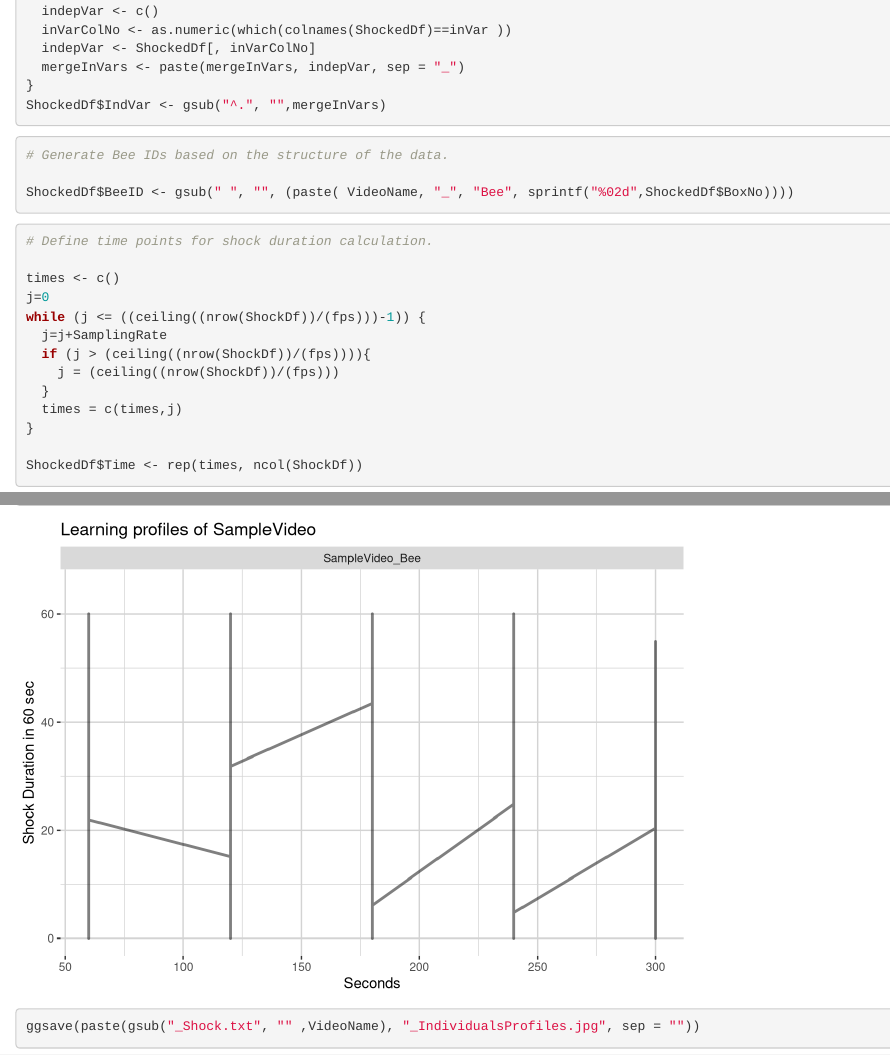
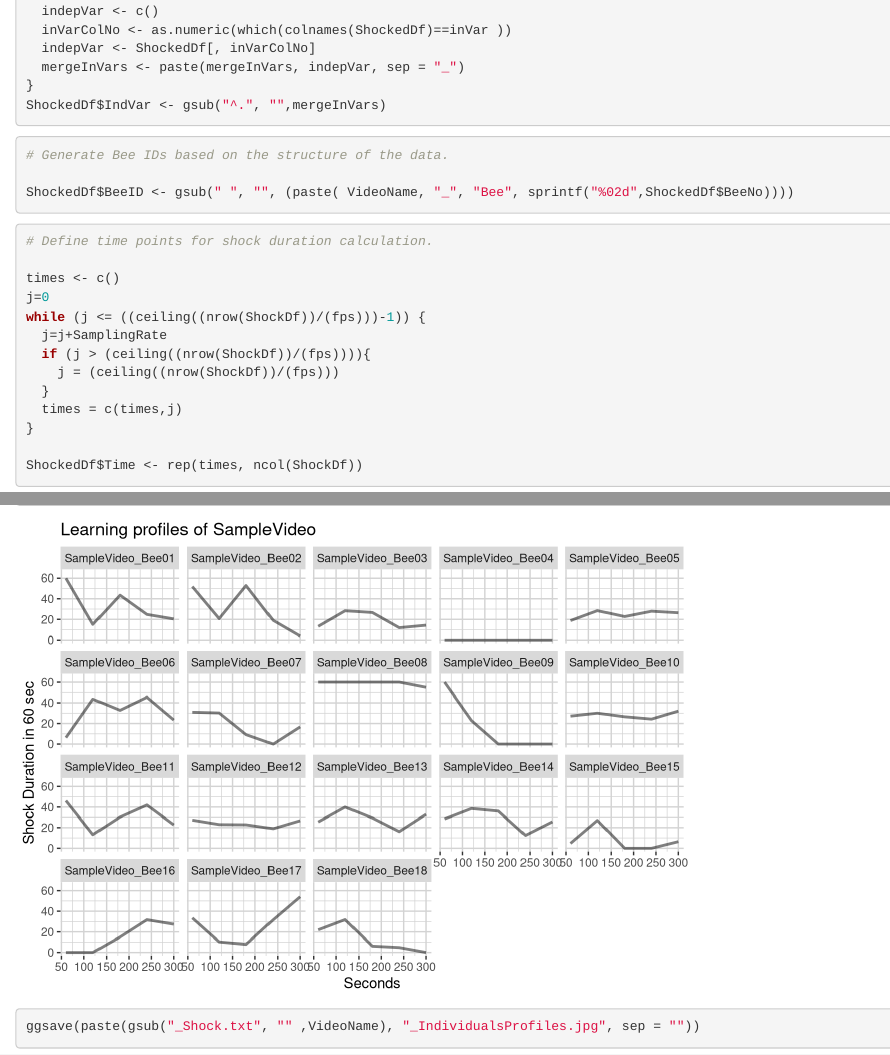
Before and after one commit to baburerdem/Api-TRACE, an R Markdown document (LearningCurvePlotter.Rmd): the page in a window 1100 px wide, from 1500 px down, and a second part further down, joined at a grey line. Rendered offline with R 4.5, knitr and Pandoc, with nearby package versions.

Commit message:
Update LearningCurvePlotter.Rmd

````diff
--- a/LearningCurvePlotter.Rmd
+++ b/LearningCurvePlotter.Rmd
@@ -87,7 +87,7 @@ ShockedDf$IndVar <- gsub("^.", "",mergeInVars)
 ```{r}
 # Generate Bee IDs based on the structure of the data.
 
-ShockedDf$BeeID <- gsub(" ", "", (paste( VideoName, "_", "Bee", sprintf("%02d",ShockedDf$BoxNo))))
+ShockedDf$BeeID <- gsub(" ", "", (paste( VideoName, "_", "Bee", sprintf("%02d",ShockedDf$BeeNo))))
 ```
 
 
````
